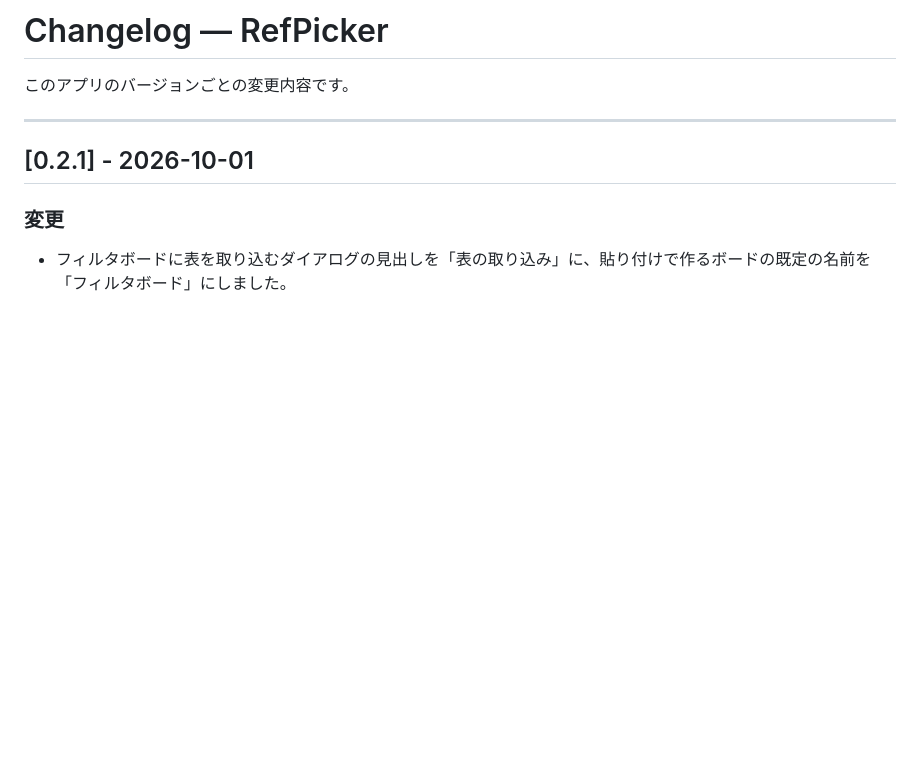
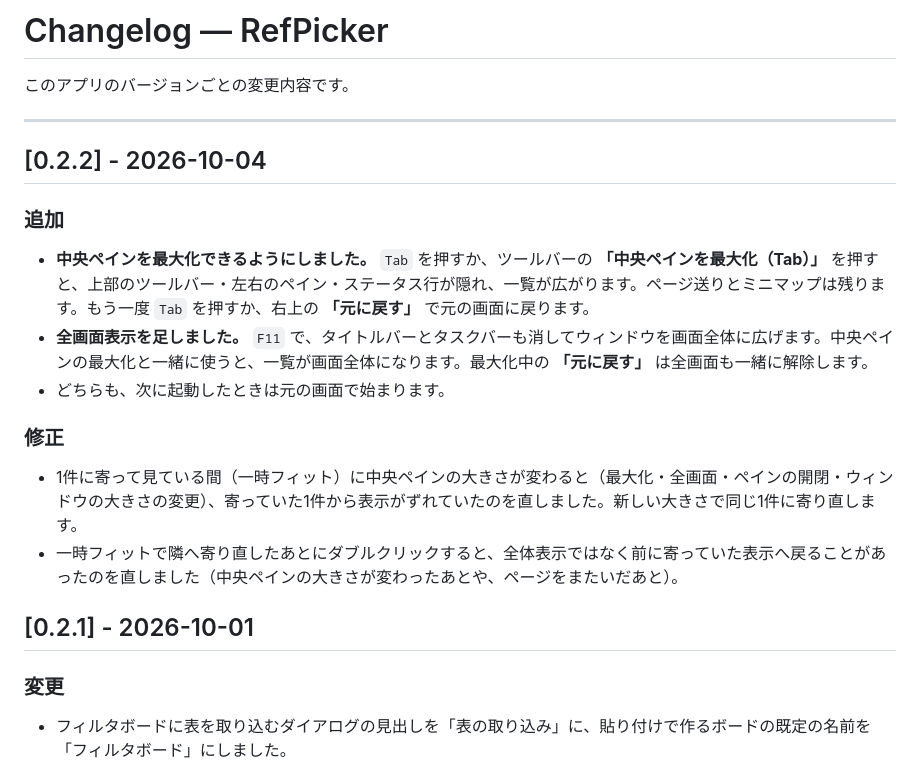
Before and after one commit to animtools/RefPicker, a Markdown page: CHANGELOG.md, the part around the change. Rendered like a GitHub page; blank space fills up the shorter version.

```diff
--- a/CHANGELOG.md
+++ b/CHANGELOG.md
@@ -3,6 +3,19 @@
 このアプリのバージョンごとの変更内容です。
 
 ---
+
+## [0.2.2] - 2026-10-04
+
+### 追加
+
+- **中央ペインを最大化できるようにしました。** `Tab` を押すか、ツールバーの **「中央ペインを最大化（Tab）」** を押すと、上部のツールバー・左右のペイン・ステータス行が隠れ、一覧が広がります。ページ送りとミニマップは残ります。もう一度 `Tab` を押すか、右上の **「元に戻す」** で元の画面に戻ります。
+- **全画面表示を足しました。** `F11` で、タイトルバーとタスクバーも消してウィンドウを画面全体に広げます。中央ペインの最大化と一緒に使うと、一覧が画面全体になります。最大化中の **「元に戻す」** は全画面も一緒に解除します。
+- どちらも、次に起動したときは元の画面で始まります。
+
+### 修正
+
+- 1件に寄って見ている間（一時フィット）に中央ペインの大きさが変わると（最大化・全画面・ペインの開閉・ウィンドウの大きさの変更）、寄っていた1件から表示がずれていたのを直しました。新しい大きさで同じ1件に寄り直します。
+- 一時フィットで隣へ寄り直したあとにダブルクリックすると、全体表示ではなく前に寄っていた表示へ戻ることがあったのを直しました（中央ペインの大きさが変わったあとや、ページをまたいだあと）。
 
 ## [0.2.1] - 2026-10-01
 
```
Also changed, not shown: USER_GUIDE.md (+16 -0 lines).
